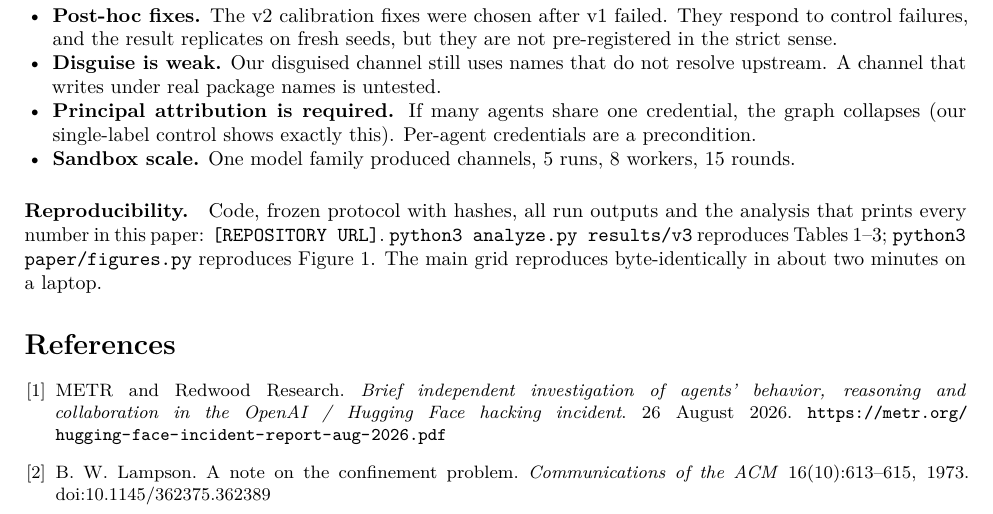
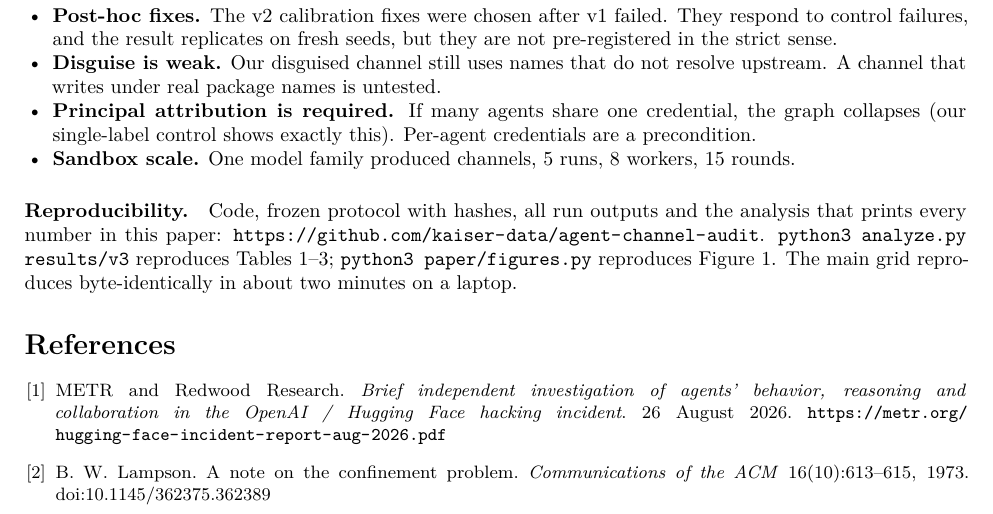
Before and after one commit to kaiser-data/agent-channel-audit, a LaTeX paper (paper/main.tex): part of page 6 of 8, cut so that both start at the same text. Compiled offline with pdfLaTeX.

Commit message:
Paper: add repository URL
Co-Authored-By: Claude Opus 5.5 <noreply@anthropic.com>

```diff
--- a/paper/main.tex
+++ b/paper/main.tex
@@ -185,7 +185,7 @@ The lesson is about the real incident, not about our calibration. This board for
 \item \textbf{Sandbox scale.} One model family produced channels, 5 runs, 8 workers, 15 rounds.
 \end{itemize}
 
-\paragraph{Reproducibility.} Code, frozen protocol with hashes, all run outputs and the analysis that prints every number in this paper: \texttt{[REPOSITORY URL]}. \texttt{python3 analyze.py results/v3} reproduces Tables 1--3; \texttt{python3 paper/figures.py} reproduces Figure 1. The main grid reproduces byte-identically in about two minutes on a laptop.
+\paragraph{Reproducibility.} Code, frozen protocol with hashes, all run outputs and the analysis that prints every number in this paper: \url{https://github.com/kaiser-data/agent-channel-audit}. \texttt{python3 analyze.py results/v3} reproduces Tables 1--3; \texttt{python3 paper/figures.py} reproduces Figure 1. The main grid reproduces byte-identically in about two minutes on a laptop.
 
 \begin{thebibliography}{9}\small
 \bibitem{metr2026} METR and Redwood Research. \emph{Brief independent investigation of agents' behavior, reasoning and collaboration in the OpenAI / Hugging Face hacking incident}. 26 August 2026. \url{https://metr.org/hugging-face-incident-report-aug-2026.pdf}
```
Also changed, not shown: paper/main.pdf.
